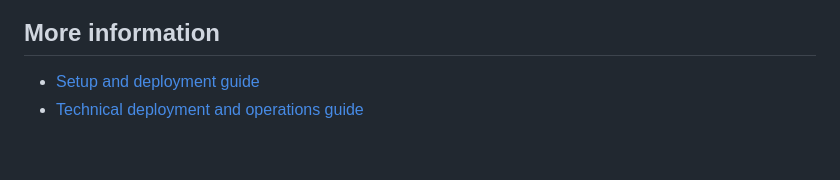
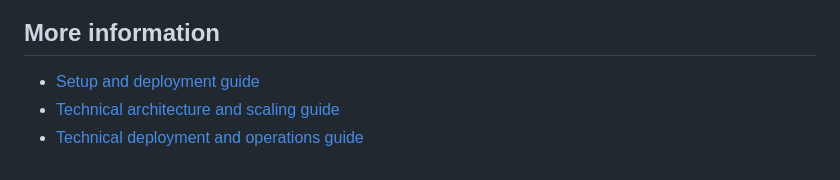
Before and after one commit to ivanxma/oci-fn-object-event-2-hw-table, a Markdown page: README.md, the part around the change. GitHub-like rendering.

Commit message:
Document streaming loader technical architecture

```diff
--- a/README.md
+++ b/README.md
@@ -430,4 +430,5 @@ troubleshooting, and validation commands.
 ## More information
 
 - [Setup and deployment guide](docs/setup-and-deployment-guide.md)
+- [Technical architecture and scaling guide](docs/technical-architecture.md)
 - [Technical deployment and operations guide](docs/technical-details.md)
```
Also changed, not shown: docs/setup-and-deployment-guide.md (+1 -0 lines), docs/technical-architecture.md (added, +555 -0 lines).
